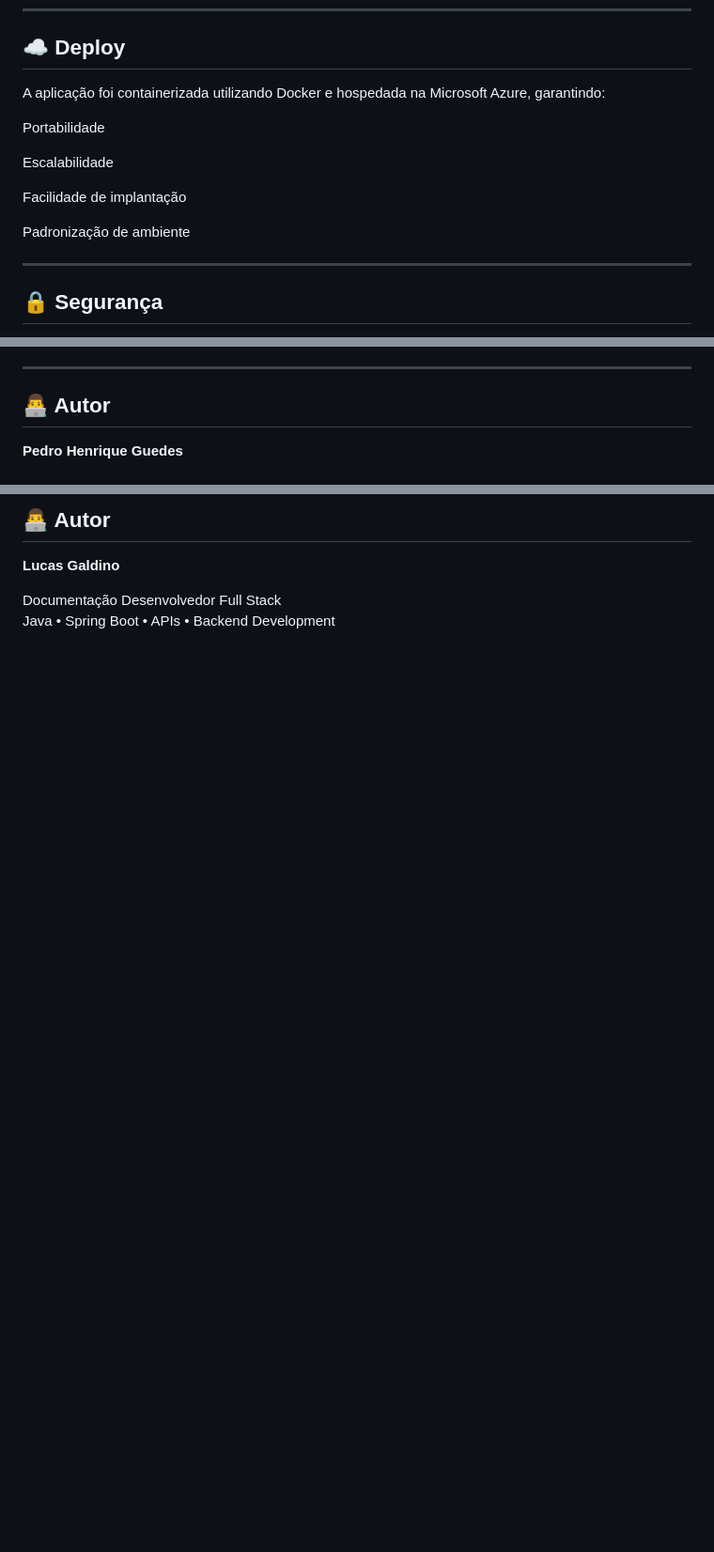
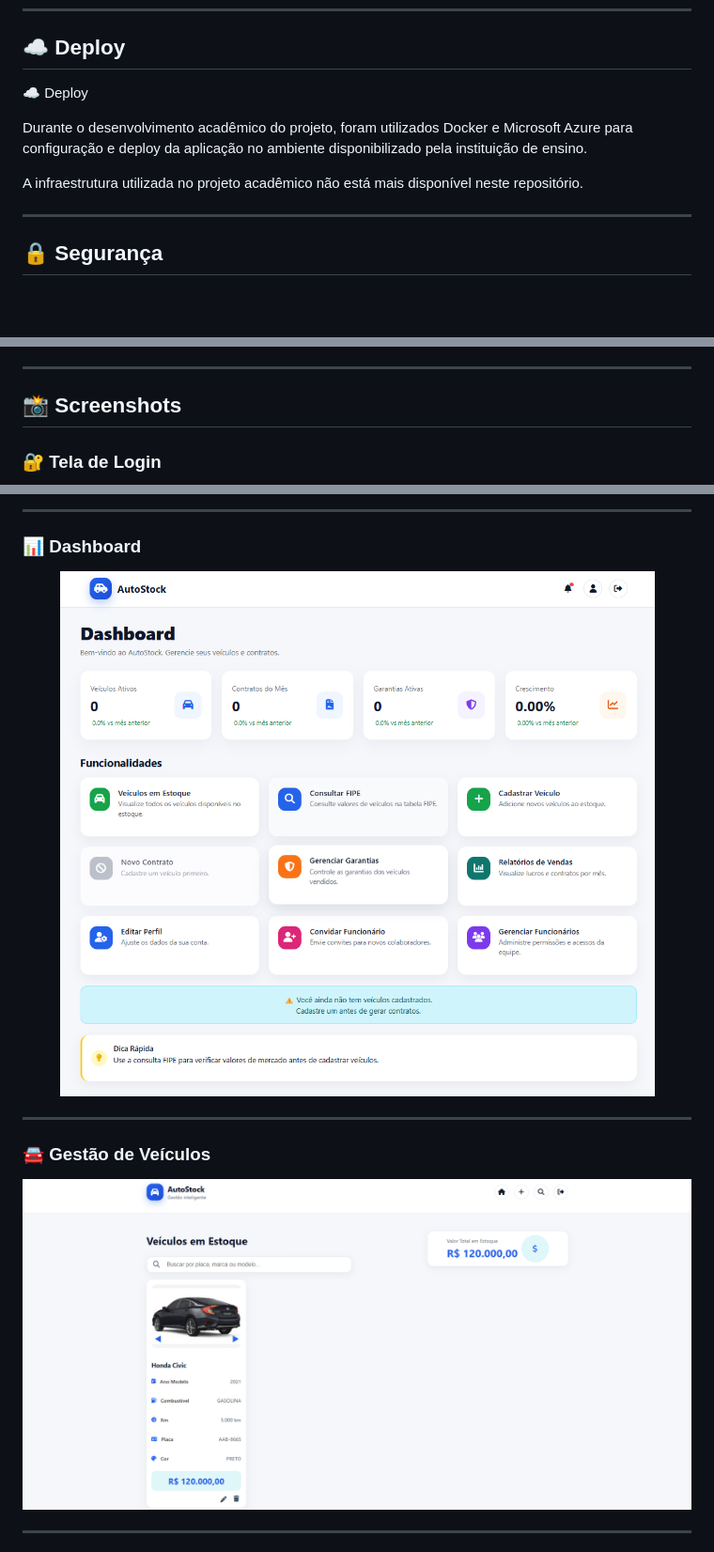
Before and after one commit to LucasGaldinno/autostock, a Markdown page: README.md, 3 parts joined by grey strips. Shown at 94% size. Drawn GitHub-style; blank space fills up the shorter version.

```diff
--- a/README.md
+++ b/README.md
@@ -200,15 +200,11 @@ Mobile App using WebView
 
 ## ☁ Deploy
 
-A aplicação foi containerizada utilizando Docker e hospedada na Microsoft Azure, garantindo:
+☁ Deploy
 
-Portabilidade
+Durante o desenvolvimento acadêmico do projeto, foram utilizados Docker e Microsoft Azure para configuração e deploy da aplicação no ambiente disponibilizado pela instituição de ensino.
 
-Escalabilidade
-
-Facilidade de implantação
-
-Padronização de ambiente
+A infraestrutura utilizada no projeto acadêmico não está mais disponível neste repositório.
 
 ---
 
@@ -245,7 +241,7 @@ Este projeto foi desenvolvido como **Trabalho de Conclusão de Curso (TCC)** do
 
 ---
 
-## 👨‍💻 Autor
+## 📸 Screenshots
 
-**Pedro Henrique Guedes**
+### 🔐 Tela de Login
 
@@ -253,8 +251,19 @@ Documentação
 
-## 👨‍💻 Autor
+---
 
-**Lucas Galdino**
+### 📊 Dashboard
 
-Documentação</br>
-Desenvolvedor Full Stack
-Java • Spring Boot • APIs • Backend Development
+<div align="center">
+  <img src="https://raw.githubusercontent.com/LucasGaldinno/autostock/refs/heads/main/docs/screenshots/Tela-dashboard.png" alt="Dashboard do Sistema" width="800"/>
+</div>
+
+---
+
+### 🚘 Gestão de Veículos
+
+<div align="center">
+  <img src="https://raw.githubusercontent.com/LucasGaldinno/autostock/refs/heads/main/docs/screenshots/Tela-estoque.png" alt="Gestão de Veículos" width="800"/>
+</div>
+
+---
+
```
Also changed, not shown: other parts of README.md (+53 -17 lines).
